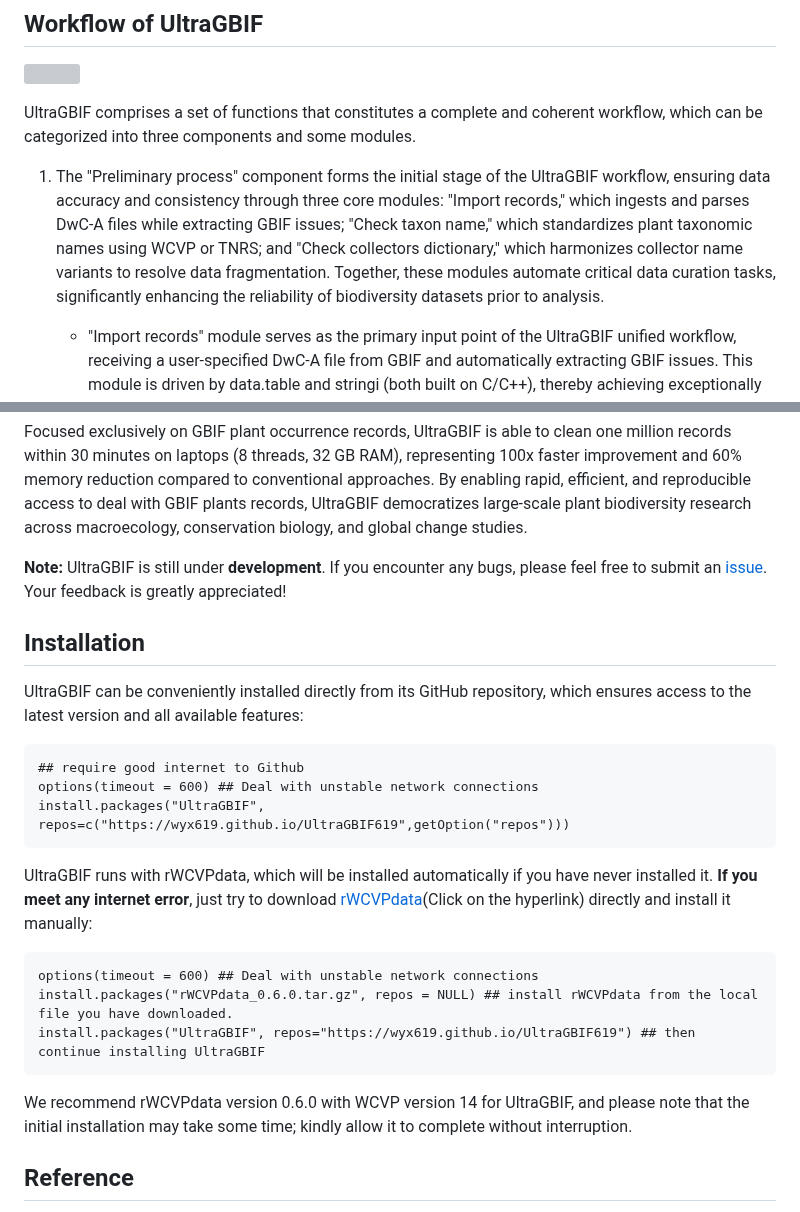
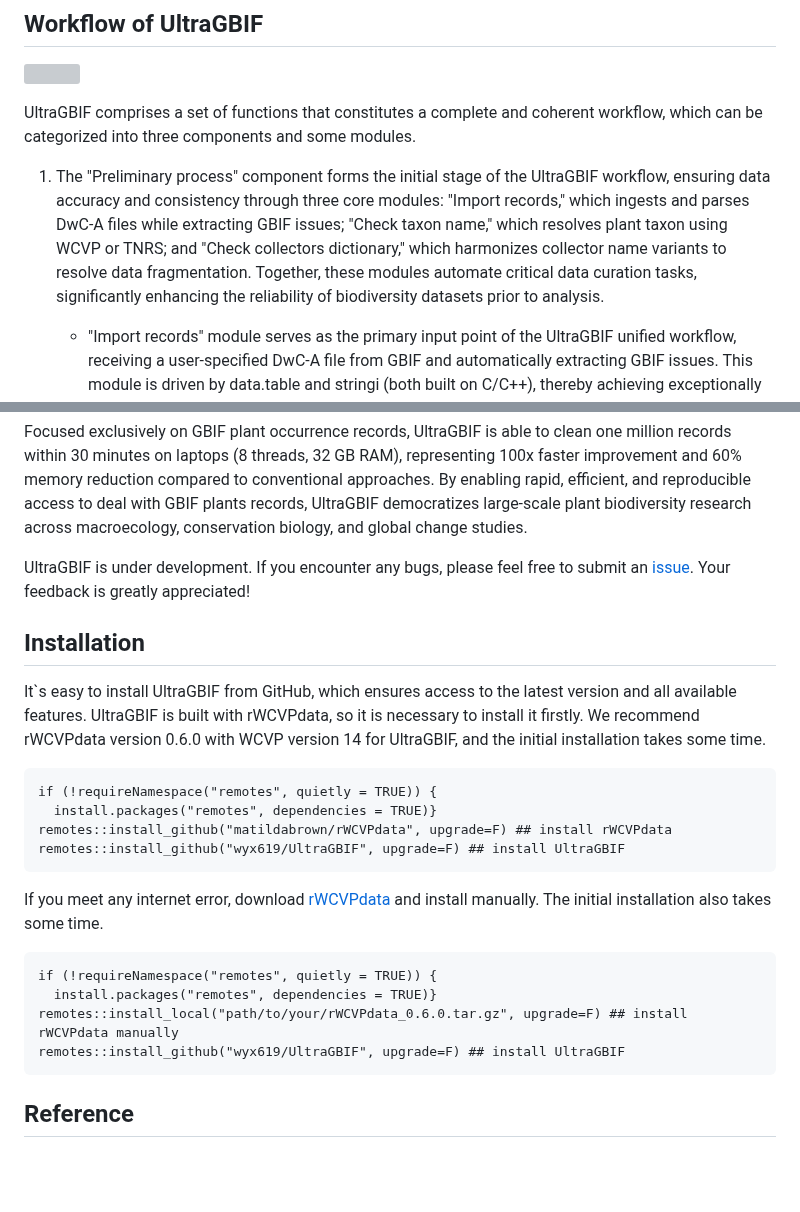
Before and after one commit to wyx619/UltraGBIF, a Markdown page: README.md, 2 parts joined by grey strips. Drawn GitHub-style; blank space fills up the shorter version; grey boxes are pictures that could not be loaded.

Commit message:
Update README for clearer installation instructions
Revised installation steps to use remotes for both rWCVPdata and UltraGBIF, clarified manual installation process, and improved overall readability. Removed redundant notes and streamlined guidance for users encountering internet errors.

````diff
--- a/README.md
+++ b/README.md
@@ -14,7 +14,7 @@ To rectify this situation, we introduce UltraGBIF, an efficient R package that u
 
 UltraGBIF comprises a set of functions that constitutes a complete and coherent workflow, which can be categorized into three components and some modules.
 
-1.  The "Preliminary process" component forms the initial stage of the UltraGBIF workflow, ensuring data accuracy and consistency through three core modules: "Import records," which ingests and parses DwC-A files while extracting GBIF issues; "Check taxon name," which standardizes plant taxonomic names using WCVP or TNRS; and "Check collectors dictionary," which harmonizes collector name variants to resolve data fragmentation. Together, these modules automate critical data curation tasks, significantly enhancing the reliability of biodiversity datasets prior to analysis.
+1.  The "Preliminary process" component forms the initial stage of the UltraGBIF workflow, ensuring data accuracy and consistency through three core modules: "Import records," which ingests and parses DwC-A files while extracting GBIF issues; "Check taxon name," which resolves plant taxon using WCVP or TNRS; and "Check collectors dictionary," which harmonizes collector name variants to resolve data fragmentation. Together, these modules automate critical data curation tasks, significantly enhancing the reliability of biodiversity datasets prior to analysis.
 
     -   "Import records" module serves as the primary input point of the UltraGBIF unified workflow, receiving a user-specified DwC-A file from GBIF and automatically extracting GBIF issues. This module is driven by data.table and stringi (both built on C/C++), thereby achieving exceptionally high processing speed.
 
@@ -38,27 +38,27 @@ UltraGBIF comprises a set of functions that constitutes a complete and coherent
 
 Focused exclusively on GBIF plant occurrence records, UltraGBIF is able to clean one million records within 30 minutes on laptops (8 threads, 32 GB RAM), representing 100x faster improvement and 60% memory reduction compared to conventional approaches. By enabling rapid, efficient, and reproducible access to deal with GBIF plants records, UltraGBIF democratizes large-scale plant biodiversity research across macroecology, conservation biology, and global change studies.
 
-**Note:** UltraGBIF is still under **development**. If you encounter any bugs, please feel free to submit an [issue](https://github.com/wyx619/UltraGBIF/issues/new). Your feedback is greatly appreciated!
+UltraGBIF is under development. If you encounter any bugs, please feel free to submit an [issue](https://github.com/wyx619/UltraGBIF/issues/new). Your feedback is greatly appreciated!
 
 ## Installation
 
-UltraGBIF can be conveniently installed directly from its GitHub repository, which ensures access to the latest version and all available features:
+It\`s easy to install UltraGBIF from GitHub, which ensures access to the latest version and all available features. UltraGBIF is built with rWCVPdata, so it is necessary to install it firstly. We recommend rWCVPdata version 0.6.0 with WCVP version 14 for UltraGBIF, and the initial installation takes some time.
 
 ```{r}
-## require good internet to Github
-options(timeout = 600) ## Deal with unstable network connections
-install.packages("UltraGBIF", repos=c("https://wyx619.github.io/UltraGBIF619",getOption("repos")))
+if (!requireNamespace("remotes", quietly = TRUE)) {
+  install.packages("remotes", dependencies = TRUE)}
+remotes::install_github("matildabrown/rWCVPdata", upgrade=F) ## install rWCVPdata
+remotes::install_github("wyx619/UltraGBIF", upgrade=F) ## install UltraGBIF
 ```
 
-UltraGBIF runs with rWCVPdata, which will be installed automatically if you have never installed it. **If you meet any internet error**, just try to download [rWCVPdata](https://wyx619.github.io/UltraGBIF619/src/contrib/rWCVPdata_0.6.0.tar.gz)(Click on the hyperlink) directly and install it manually:
+If you meet any internet error, download [rWCVPdata](https://wyx619.github.io/UltraGBIF619/src/contrib/rWCVPdata_0.6.0.tar.gz) and install manually. The initial installation also takes some time.
 
 ```{r}
-options(timeout = 600) ## Deal with unstable network connections
-install.packages("rWCVPdata_0.6.0.tar.gz", repos = NULL) ## install rWCVPdata from the local file you have downloaded.
-install.packages("UltraGBIF", repos="https://wyx619.github.io/UltraGBIF619") ## then continue installing UltraGBIF
+if (!requireNamespace("remotes", quietly = TRUE)) {
+  install.packages("remotes", dependencies = TRUE)}
+remotes::install_local("path/to/your/rWCVPdata_0.6.0.tar.gz", upgrade=F) ## install rWCVPdata manually
+remotes::install_github("wyx619/UltraGBIF", upgrade=F) ## install UltraGBIF
 ```
-
-We recommend rWCVPdata version 0.6.0 with WCVP version 14 for UltraGBIF, and please note that the initial installation may take some time; kindly allow it to complete without interruption.
 
 ## Reference
 
````
